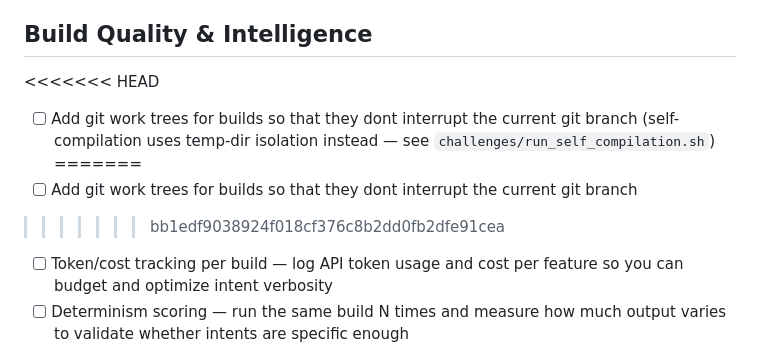
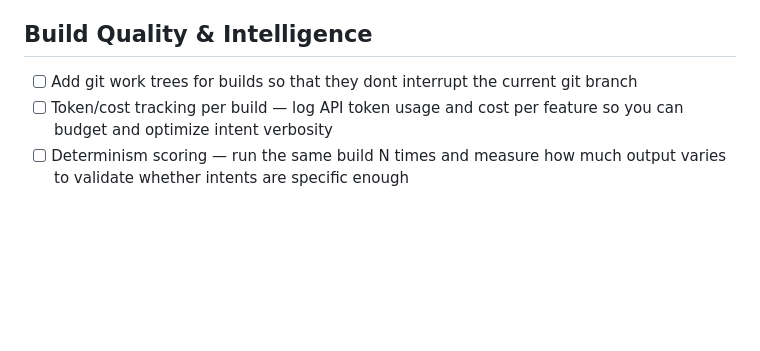
Before and after one commit to pboueri/intentc, a Markdown page: TODO.md, the part around the change. Drawn GitHub-style; blank space fills up the shorter version.

Commit message:
Fix TODO.md merge conflict and update tasks (#18)
Resolved merge conflict and cleaned up TODO items.

```diff
--- a/TODO.md
+++ b/TODO.md
@@ -15,12 +15,7 @@ Personal running notes — not for Claude to act on independently.
 - [ ] Progress tracking and time estimates
 
 ## Build Quality & Intelligence
-
-<<<<<<< HEAD
-- [ ] Add git work trees for builds so that they dont interrupt the current git branch (self-compilation uses temp-dir isolation instead — see `challenges/run_self_compilation.sh`)
-=======
 - [ ] Add git work trees for builds so that they dont interrupt the current git branch
->>>>>>> bb1edf9038924f018cf376c8b2dd0fb2dfe91cea
 - [ ] Token/cost tracking per build — log API token usage and cost per feature so you can budget and optimize intent verbosity
 - [ ] Determinism scoring — run the same build N times and measure how much output varies to validate whether intents are specific enough
 - [ ] Add more detail to differencing and think really hard about how to make it as good as possible
```
